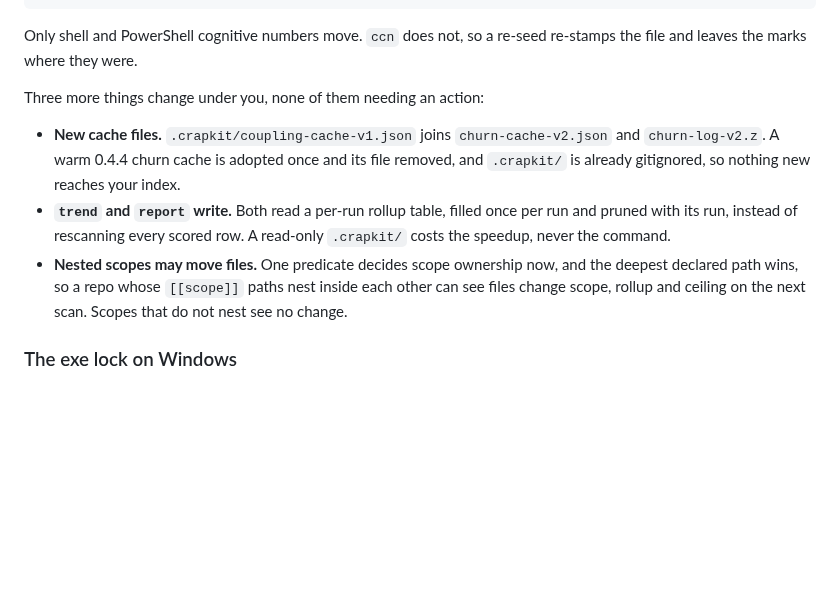
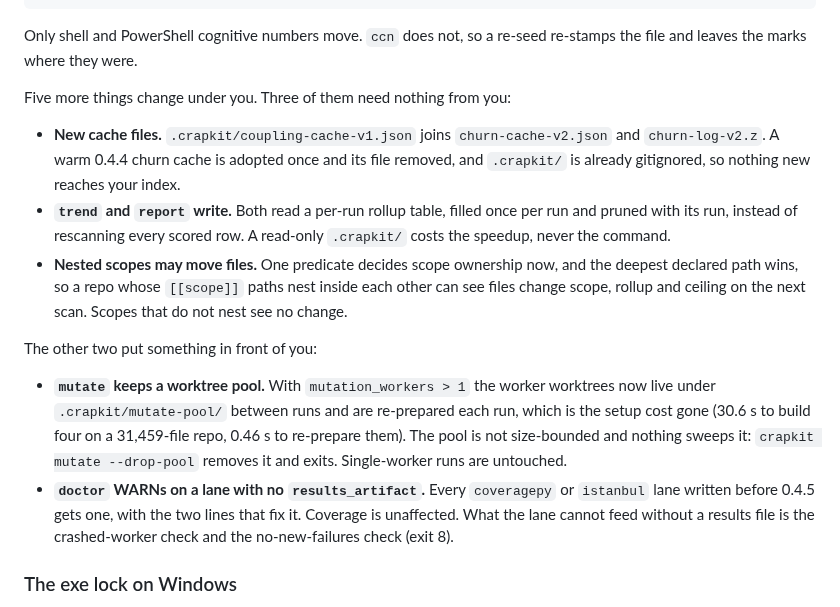
Before and after one commit to JeanFrancoisGagne/crapkit, a Markdown page: README.md, the part around the change. Rendered like a GitHub page; blank space fills up the shorter version.

Commit message:
Name all five upgrade changes, and which two need a decision
The upgrade list said "three more things change under you, none of them
needing an action". The changelog lists five, and the two the README dropped
are the ones that put something in front of the reader: mutate now leaves an
unbounded worktree pool on disk (--drop-pool reclaims it), and doctor starts
WARNing on every 0.4.4 lane with no results_artifact.

```diff
--- a/README.md
+++ b/README.md
@@ -128,7 +128,7 @@ crapkit: ratchet marks were recorded under [crapkit-analysis=7 lizard=1.24.0] bu
 Only shell and PowerShell cognitive numbers move. `ccn` does not, so a re-seed re-stamps
 the file and leaves the marks where they were.
 
-Three more things change under you, none of them needing an action:
+Five more things change under you. Three of them need nothing from you:
 
 - **New cache files.** `.crapkit/coupling-cache-v1.json` joins `churn-cache-v2.json` and
   `churn-log-v2.z`. A warm 0.4.4 churn cache is adopted once and its file removed, and
@@ -140,6 +140,18 @@ Three more things change under you, none of them needing an action:
   deepest declared path wins, so a repo whose `[[scope]]` paths nest inside each other can
   see files change scope, rollup and ceiling on the next scan. Scopes that do not nest see
   no change.
+
+The other two put something in front of you:
+
+- **`mutate` keeps a worktree pool.** With `mutation_workers > 1` the worker worktrees now
+  live under `.crapkit/mutate-pool/` between runs and are re-prepared each run, which is
+  the setup cost gone (30.6 s to build four on a 31,459-file repo, 0.46 s to re-prepare
+  them). The pool is not size-bounded and nothing sweeps it: `crapkit mutate --drop-pool`
+  removes it and exits. Single-worker runs are untouched.
+- **`doctor` WARNs on a lane with no `results_artifact`.** Every `coveragepy` or `istanbul`
+  lane written before 0.4.5 gets one, with the two lines that fix it. Coverage is
+  unaffected. What the lane cannot feed without a results file is the crashed-worker check
+  and the no-new-failures check (exit 8).
 
 ### The exe lock on Windows
 
```
